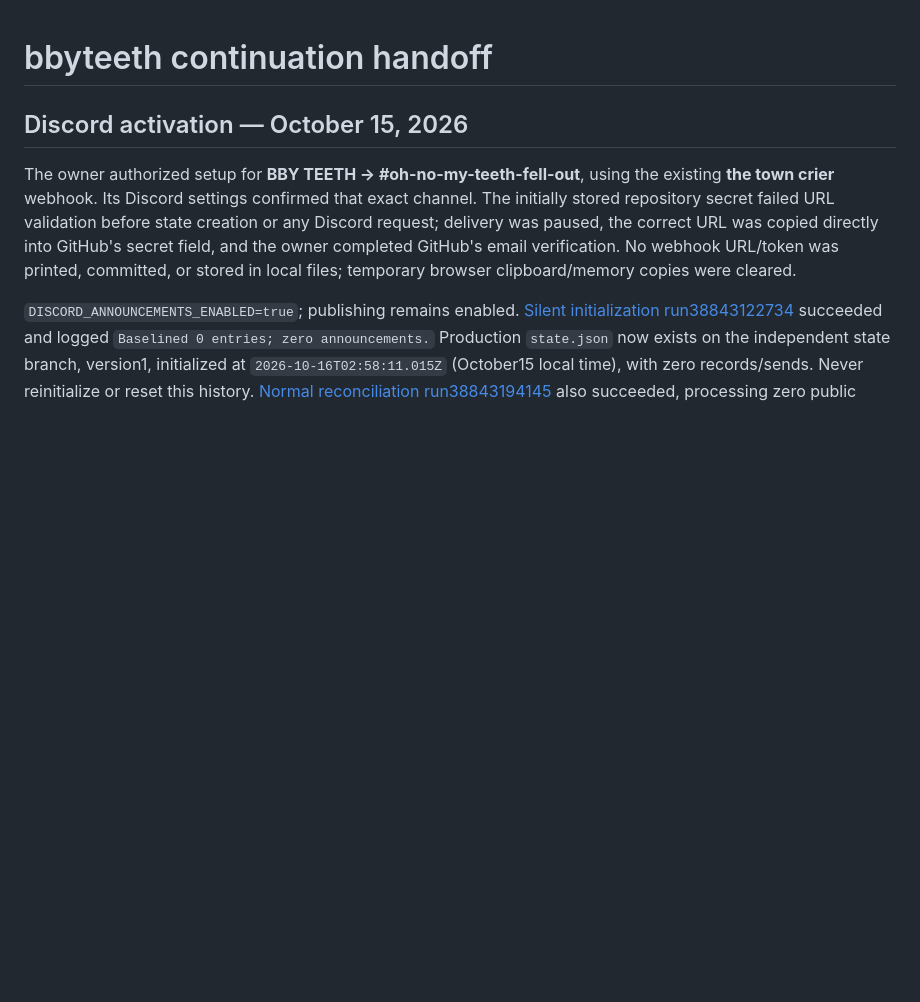
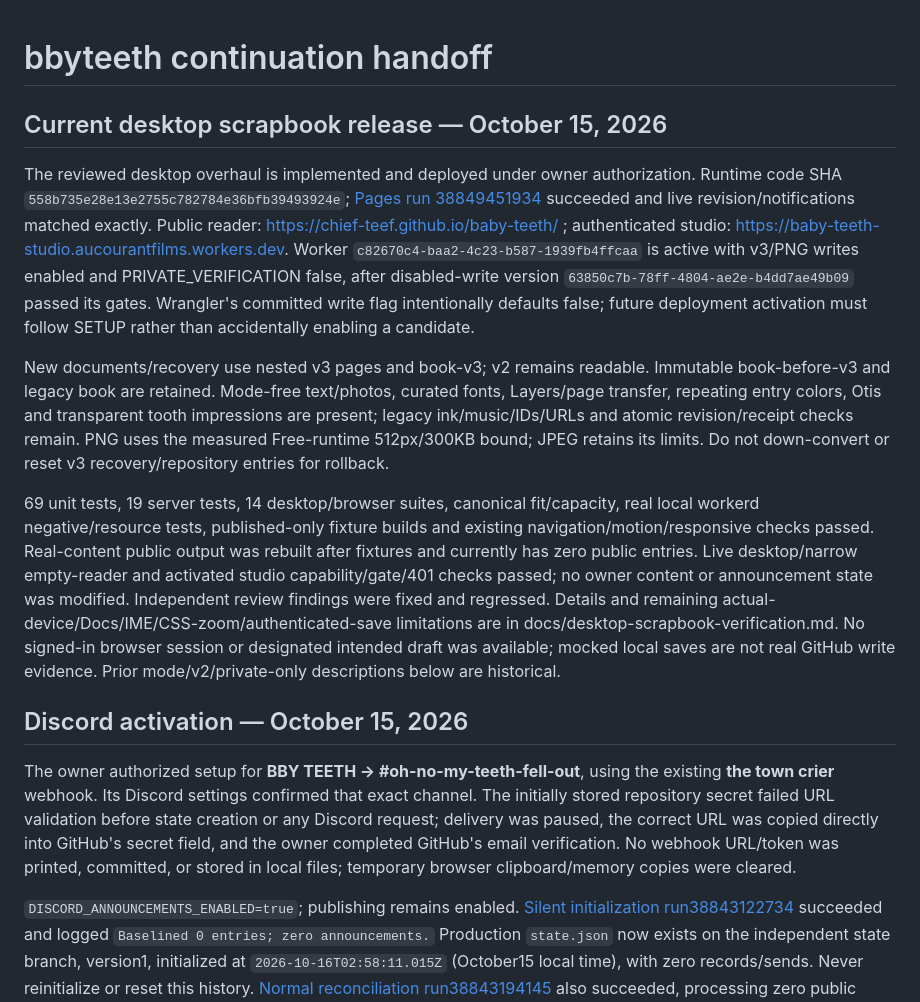
Before and after one commit to chief-teef/baby-teeth, a Markdown page: docs/next-chat-handoff.md, the part around the change. Rendered like a GitHub page; blank space fills up the shorter version.

Commit message:
Record verified desktop scrapbook production rollout

```diff
--- a/docs/next-chat-handoff.md
+++ b/docs/next-chat-handoff.md
@@ -1,4 +1,13 @@
 # bbyteeth continuation handoff
+
+## Current desktop scrapbook release — October 15, 2026
+
+The reviewed desktop overhaul is implemented and deployed under owner authorization. Runtime code SHA `558b735e28e13e2755c782784e36bfb39493924e`; [Pages run 38849451934](https://github.com/chief-teef/baby-teeth/actions/runs/38849451934) succeeded and live revision/notifications matched exactly. Public reader: https://chief-teef.github.io/baby-teeth/ ; authenticated studio: https://baby-teeth-studio.aucourantfilms.workers.dev. Worker `c82670c4-baa2-4c23-b587-1939fb4ffcaa` is active with v3/PNG writes enabled and PRIVATE_VERIFICATION false, after disabled-write version `63850c7b-78ff-4804-ae2e-b4dd7ae49b09` passed its gates. Wrangler's committed write flag intentionally defaults false; future deployment activation must follow SETUP rather than accidentally enabling a candidate.
+
+New documents/recovery use nested v3 pages and book-v3; v2 remains readable. Immutable book-before-v3 and legacy book are retained. Mode-free text/photos, curated fonts, Layers/page transfer, repeating entry colors, Otis and transparent tooth impressions are present; legacy ink/music/IDs/URLs and atomic revision/receipt checks remain. PNG uses the measured Free-runtime 512px/300KB bound; JPEG retains its limits. Do not down-convert or reset v3 recovery/repository entries for rollback.
+
+69 unit tests, 19 server tests, 14 desktop/browser suites, canonical fit/capacity, real local workerd negative/resource tests, published-only fixture builds and existing navigation/motion/responsive checks passed. Real-content public output was rebuilt after fixtures and currently has zero public entries. Live desktop/narrow empty-reader and activated studio capability/gate/401 checks passed; no owner content or announcement state was modified. Independent review findings were fixed and regressed. Details and remaining actual-device/Docs/IME/CSS-zoom/authenticated-save limitations are in docs/desktop-scrapbook-verification.md. No signed-in browser session or designated intended draft was available; mocked local saves are not real GitHub write evidence. Prior mode/v2/private-only descriptions below are historical.
+
 
 ## Discord activation — October 15, 2026
 
```
Also changed, not shown: SETUP.md (+1 -1 lines), docs/desktop-scrapbook-verification.md (+8 -0 lines).
